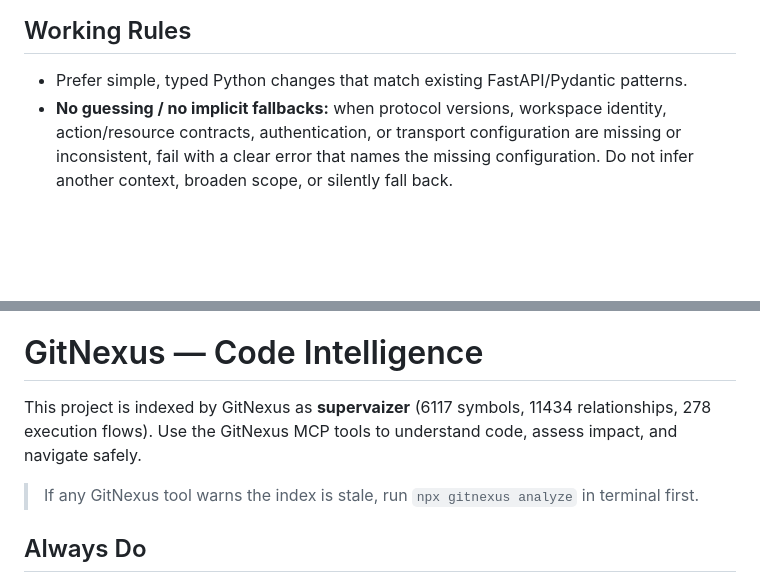
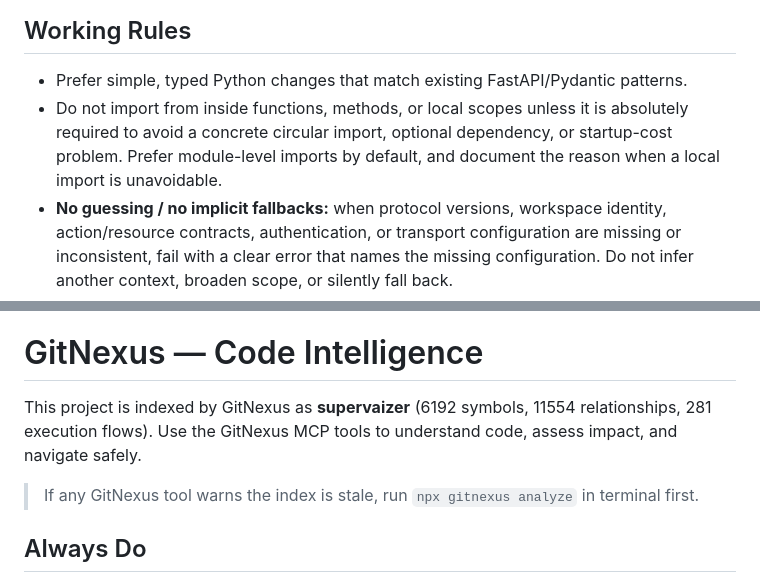
Before and after one commit to supervaize/supervaizer, a Markdown page: AGENTS.md, 2 parts joined by grey strips. GitHub-like rendering; blank space fills up the shorter version.

Commit message:
Document Supervaizer import placement rule

```diff
--- a/AGENTS.md
+++ b/AGENTS.md
@@ -5,6 +5,7 @@ This is the canonical agent guide for the Supervaizer controller repo. Supervaiz
 ## Working Rules
 
 - Prefer simple, typed Python changes that match existing FastAPI/Pydantic patterns.
+- Do not import from inside functions, methods, or local scopes unless it is absolutely required to avoid a concrete circular import, optional dependency, or startup-cost problem. Prefer module-level imports by default, and document the reason when a local import is unavoidable.
 - **No guessing / no implicit fallbacks:** when protocol versions, workspace identity, action/resource contracts, authentication, or transport configuration are missing or inconsistent, fail with a clear error that names the missing configuration. Do not infer another context, broaden scope, or silently fall back.
 - Use `just` recipes from this repo for local commands.
 - Use `uv` for Python environment and package operations.
@@ -80,7 +81,7 @@ Ask. Refusing to act is always safer than taking an action that bypasses these r
 <!-- gitnexus:start -->
 # GitNexus — Code Intelligence
 
-This project is indexed by GitNexus as **supervaizer** (6117 symbols, 11434 relationships, 278 execution flows). Use the GitNexus MCP tools to understand code, assess impact, and navigate safely.
+This project is indexed by GitNexus as **supervaizer** (6192 symbols, 11554 relationships, 281 execution flows). Use the GitNexus MCP tools to understand code, assess impact, and navigate safely.
 
 > If any GitNexus tool warns the index is stale, run `npx gitnexus analyze` in terminal first.
 
```
